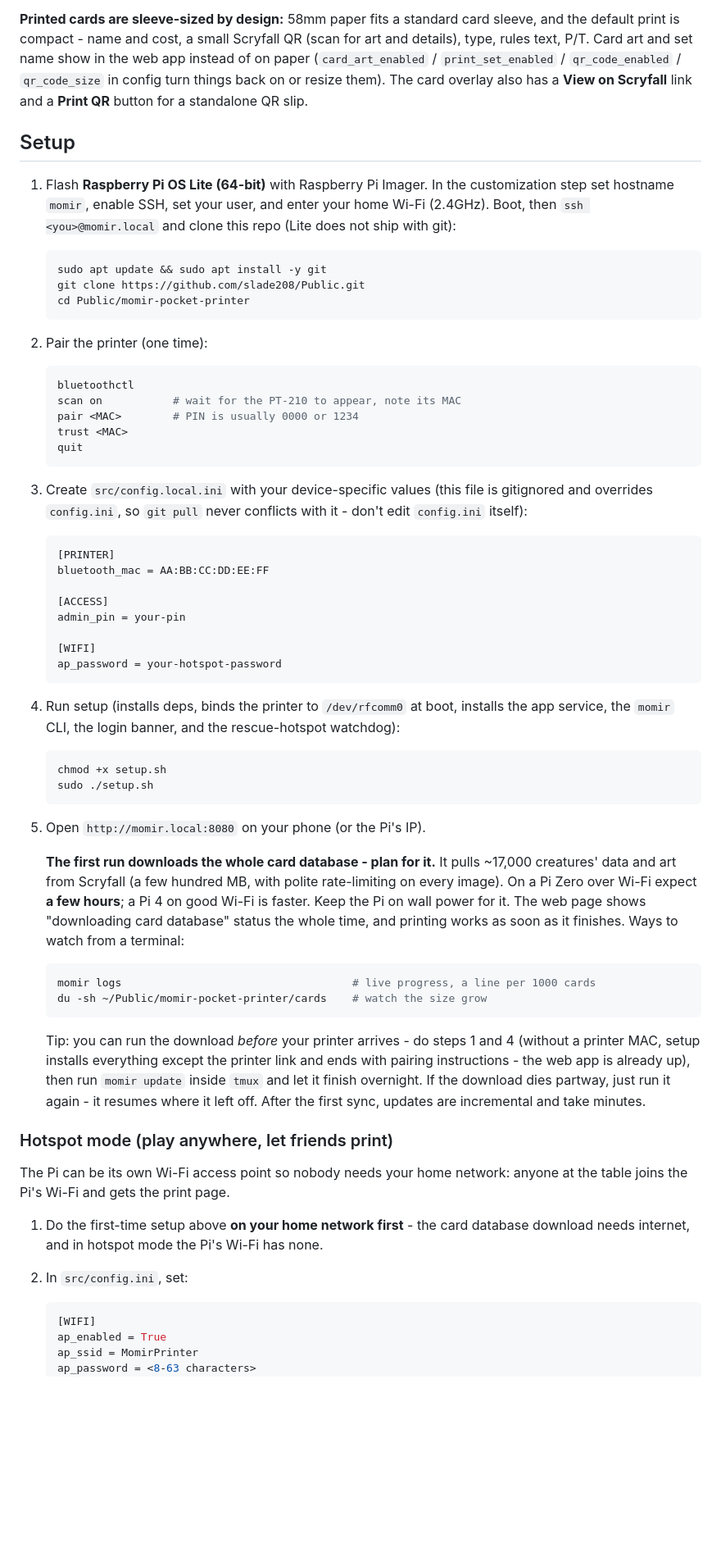
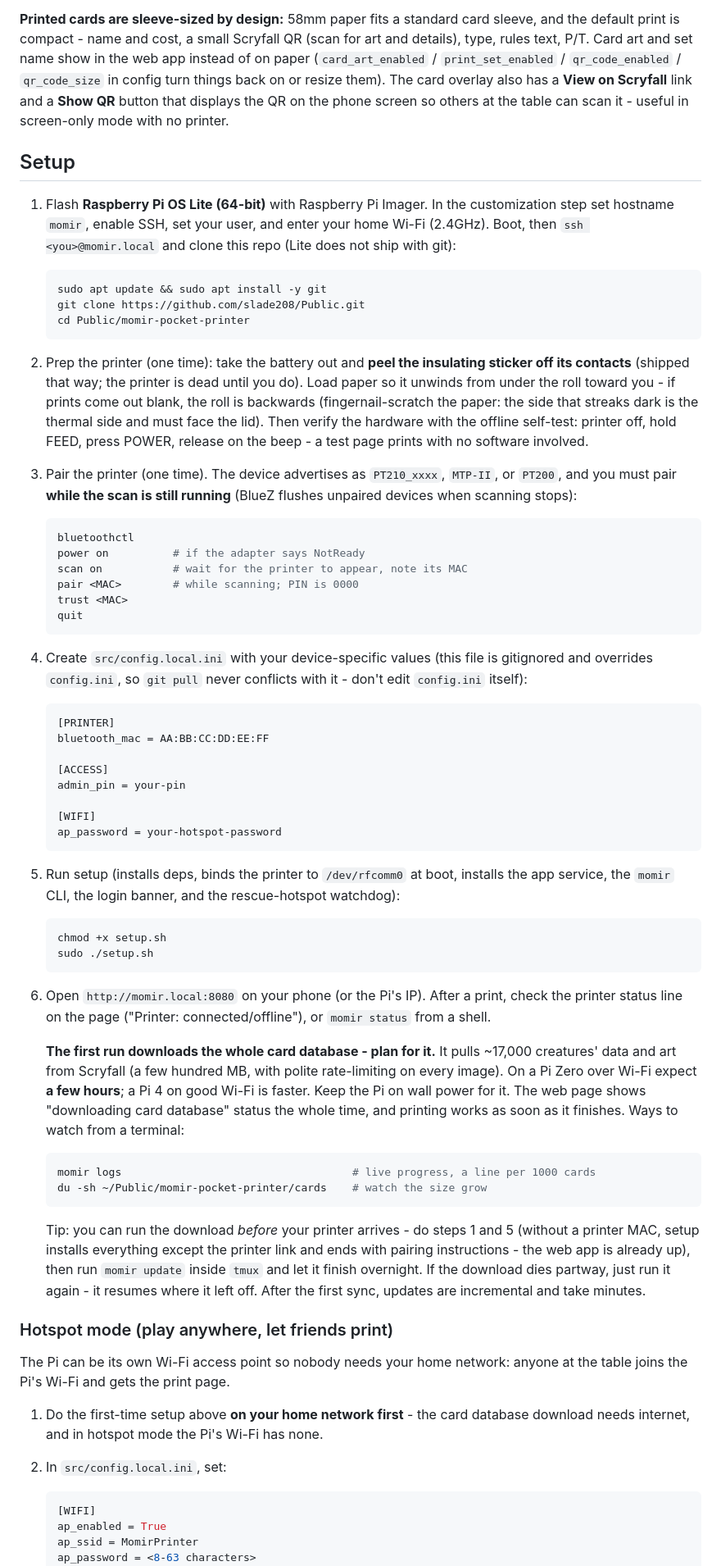
Before and after one commit to slade208/Public, a Markdown page: momir-pocket-printer/README.md, the part around one of its changes. Shown at 82% size. Drawn GitHub-style; blank space fills up the shorter version.

````diff
--- a/momir-pocket-printer/README.md
+++ b/momir-pocket-printer/README.md
@@ -30,7 +30,9 @@ Scryfall QR (scan for art and details), type, rules text, P/T. Card art
 and set name show in the web app instead of on paper (`card_art_enabled`
 / `print_set_enabled` / `qr_code_enabled` / `qr_code_size` in config turn
 things back on or resize them). The card overlay also has a **View on
-Scryfall** link and a **Print QR** button for a standalone QR slip.
+Scryfall** link and a **Show QR** button that displays the QR on the
+phone screen so others at the table can scan it - useful in screen-only
+mode with no printer.
 
 ## Setup
 
@@ -45,18 +47,29 @@ Scryfall** link and a **Print QR** button for a standalone QR slip.
    cd Public/momir-pocket-printer
    ```
 
+2. Prep the printer (one time): take the battery out and **peel the
+   insulating sticker off its contacts** (shipped that way; the printer
+   is dead until you do). Load paper so it unwinds from under the roll
+   toward you - if prints come out blank, the roll is backwards
+   (fingernail-scratch the paper: the side that streaks dark is the
+   thermal side and must face the lid). Then verify the hardware with
+   the offline self-test: printer off, hold FEED, press POWER, release
+   on the beep - a test page prints with no software involved.
 
-2. Pair the printer (one time):
+3. Pair the printer (one time). The device advertises as `PT210_xxxx`,
+   `MTP-II`, or `PT200`, and you must pair **while the scan is still
+   running** (BlueZ flushes unpaired devices when scanning stops):
 
    ```shell
    bluetoothctl
-   scan on           # wait for the PT-210 to appear, note its MAC
-   pair <MAC>        # PIN is usually 0000 or 1234
+   power on          # if the adapter says NotReady
+   scan on           # wait for the printer to appear, note its MAC
+   pair <MAC>        # while scanning; PIN is 0000
    trust <MAC>
    quit
    ```
 
-3. Create `src/config.local.ini` with your device-specific values (this
+4. Create `src/config.local.ini` with your device-specific values (this
    file is gitignored and overrides `config.ini`, so `git pull` never
    conflicts with it - don't edit `config.ini` itself):
 
@@ -71,7 +84,7 @@ Scryfall** link and a **Print QR** button for a standalone QR slip.
    ap_password = your-hotspot-password
    ```
 
-4. Run setup (installs deps, binds the printer to `/dev/rfcomm0` at boot,
+5. Run setup (installs deps, binds the printer to `/dev/rfcomm0` at boot,
    installs the app service, the `momir` CLI, the login banner, and the
    rescue-hotspot watchdog):
 
@@ -80,7 +93,9 @@ Scryfall** link and a **Print QR** button for a standalone QR slip.
    sudo ./setup.sh
    ```
 
-5. Open `http://momir.local:8080` on your phone (or the Pi's IP).
+6. Open `http://momir.local:8080` on your phone (or the Pi's IP). After
+   a print, check the printer status line on the page ("Printer:
+   connected/offline"), or `momir status` from a shell.
 
    **The first run downloads the whole card database - plan for it.** It
    pulls ~17,000 creatures' data and art from Scryfall (a few hundred MB,
@@ -95,13 +110,13 @@ Scryfall** link and a **Print QR** button for a standalone QR slip.
    du -sh ~/Public/momir-pocket-printer/cards    # watch the size grow
    ```
 
-   Tip: you can run the download *before* your printer arrives - do steps
-   1 and 4 (without a printer MAC, setup installs everything except the
-   printer link and ends with pairing instructions - the web app is
-   already up), then run `momir update` inside `tmux` and let it finish
-   overnight. If the
-   download dies partway, just run it again - it resumes where it left
-   off. After the first sync, updates are incremental and take minutes.
+   Tip: you can run the download *before* your printer arrives - do
+   steps 1 and 5 (without a printer MAC, setup installs everything
+   except the printer link and ends with pairing instructions - the web
+   app is already up), then run `momir update` inside `tmux` and let it
+   finish overnight. If the download dies partway, just run it again -
+   it resumes where it left off. After the first sync, updates are
+   incremental and take minutes.
 
 ### Hotspot mode (play anywhere, let friends print)
 
@@ -111,7 +126,7 @@ anyone at the table joins the Pi's Wi-Fi and gets the print page.
 1. Do the first-time setup above **on your home network first** - the card
    database download needs internet, and in hotspot mode the Pi's Wi-Fi has
    none.
-2. In `src/config.ini`, set:
+2. In `src/config.local.ini`, set:
 
    ```ini
    [WIFI]
````
Also changed, not shown: other parts of momir-pocket-printer/README.md (+39 -8 lines).
